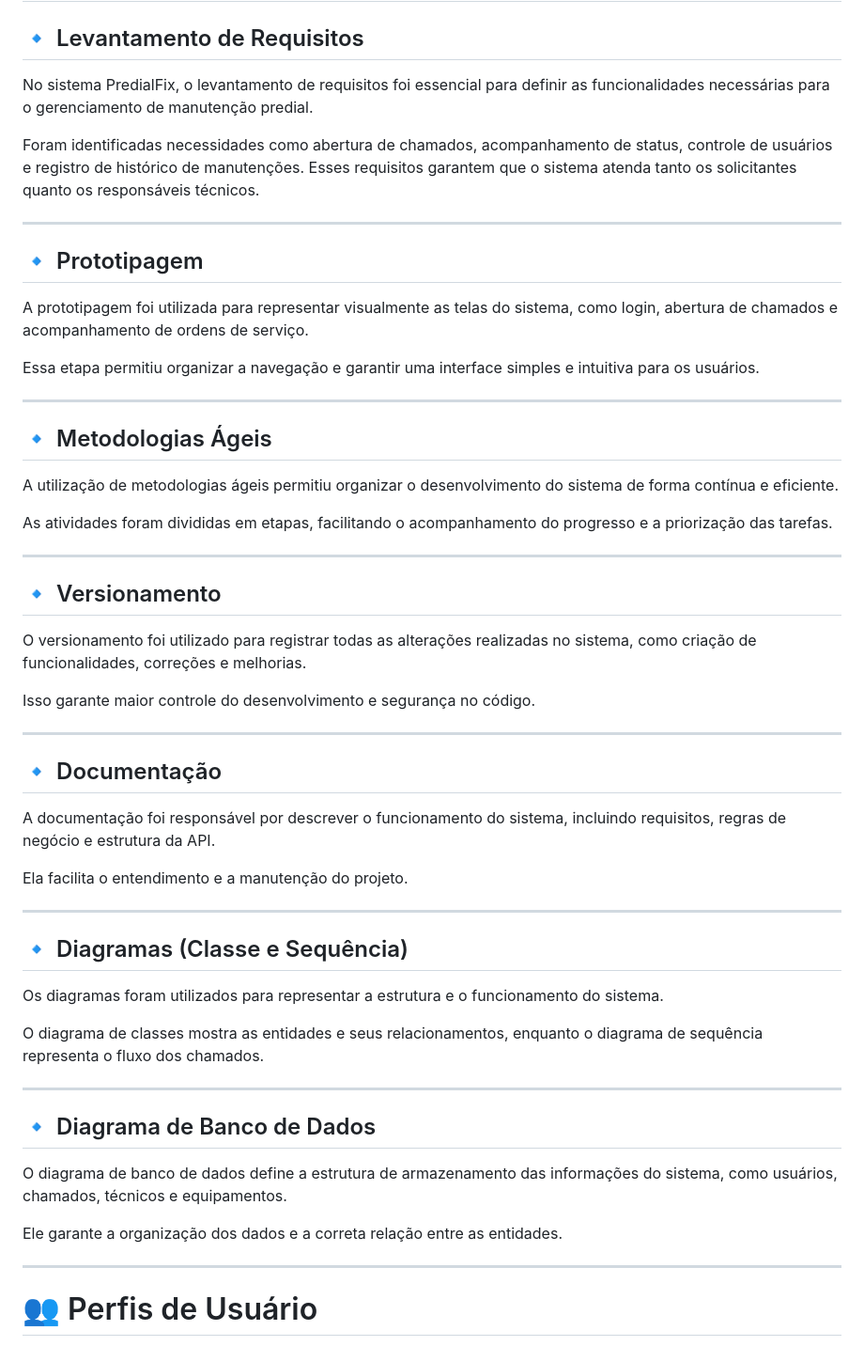
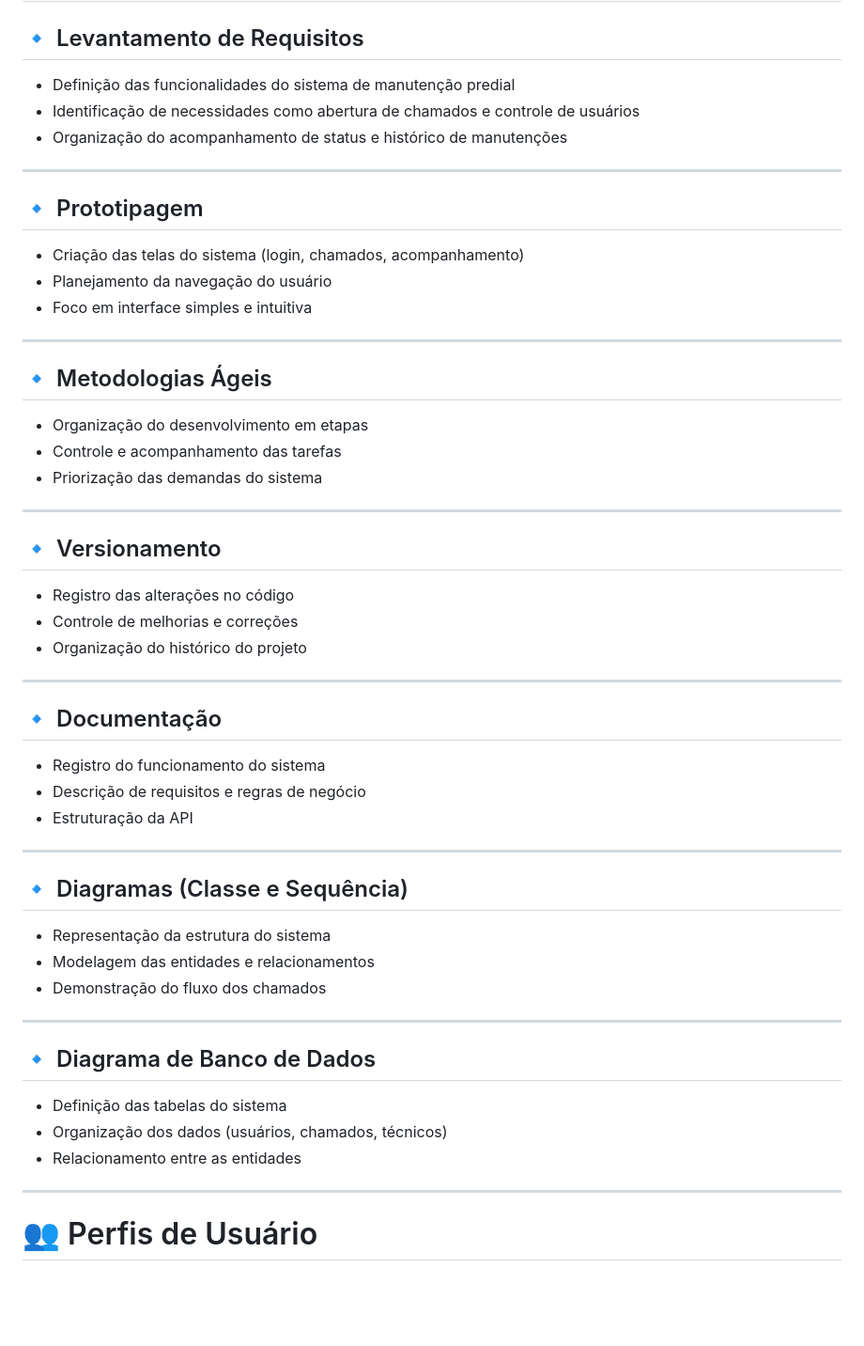
Before and after one commit to danielcharlodev/SGMP-PROJETO, a Markdown page: README.md, the part around the change. Shown at 94% size. Drawn GitHub-style; blank space fills up the shorter version.

Commit message:
Atualização do README
Updated the development stages section in README.md to include bullet points for clarity and organization.

```diff
--- a/README.md
+++ b/README.md
@@ -52,51 +52,51 @@ Desenvolver um **Back-End robusto e estruturado** capaz de:
 # ⚙️ Etapas do Desenvolvimento
 
 ## 🔹 Levantamento de Requisitos
-No sistema PredialFix, o levantamento de requisitos foi essencial para definir as funcionalidades necessárias para o gerenciamento de manutenção predial.
-
-Foram identificadas necessidades como abertura de chamados, acompanhamento de status, controle de usuários e registro de histórico de manutenções. Esses requisitos garantem que o sistema atenda tanto os solicitantes quanto os responsáveis técnicos.
+- Definição das funcionalidades do sistema de manutenção predial
+- Identificação de necessidades como abertura de chamados e controle de usuários
+- Organização do acompanhamento de status e histórico de manutenções
 
 ---
 
 ## 🔹 Prototipagem
-A prototipagem foi utilizada para representar visualmente as telas do sistema, como login, abertura de chamados e acompanhamento de ordens de serviço.
-
-Essa etapa permitiu organizar a navegação e garantir uma interface simples e intuitiva para os usuários.
+- Criação das telas do sistema (login, chamados, acompanhamento)
+- Planejamento da navegação do usuário
+- Foco em interface simples e intuitiva
 
 ---
 
 ## 🔹 Metodologias Ágeis
-A utilização de metodologias ágeis permitiu organizar o desenvolvimento do sistema de forma contínua e eficiente.
-
-As atividades foram divididas em etapas, facilitando o acompanhamento do progresso e a priorização das tarefas.
+- Organização do desenvolvimento em etapas
+- Controle e acompanhamento das tarefas
+- Priorização das demandas do sistema
 
 ---
 
 ## 🔹 Versionamento
-O versionamento foi utilizado para registrar todas as alterações realizadas no sistema, como criação de funcionalidades, correções e melhorias.
-
-Isso garante maior controle do desenvolvimento e segurança no código.
+- Registro das alterações no código
+- Controle de melhorias e correções
+- Organização do histórico do projeto
 
 ---
 
 ## 🔹 Documentação
-A documentação foi responsável por descrever o funcionamento do sistema, incluindo requisitos, regras de negócio e estrutura da API.
-
-Ela facilita o entendimento e a manutenção do projeto.
+- Registro do funcionamento do sistema
+- Descrição de requisitos e regras de negócio
+- Estruturação da API
 
 ---
 
 ## 🔹 Diagramas (Classe e Sequência)
-Os diagramas foram utilizados para representar a estrutura e o funcionamento do sistema.
-
-O diagrama de classes mostra as entidades e seus relacionamentos, enquanto o diagrama de sequência representa o fluxo dos chamados.
+- Representação da estrutura do sistema
+- Modelagem das entidades e relacionamentos
+- Demonstração do fluxo dos chamados
 
 ---
 
 ## 🔹 Diagrama de Banco de Dados
-O diagrama de banco de dados define a estrutura de armazenamento das informações do sistema, como usuários, chamados, técnicos e equipamentos.
-
-Ele garante a organização dos dados e a correta relação entre as entidades.
+- Definição das tabelas do sistema
+- Organização dos dados (usuários, chamados, técnicos)
+- Relacionamento entre as entidades
 
 ---
 
```
